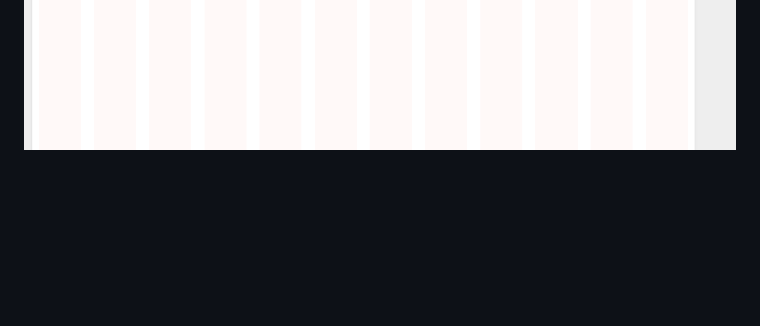
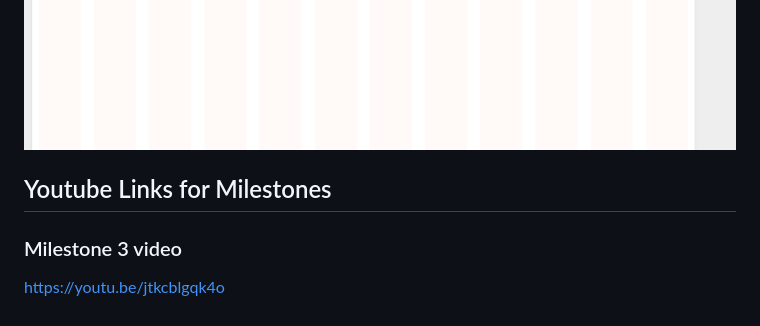
Before and after one commit to friesentyler/Drivetime-Car-Store, a Markdown page: CLCProjectOverview.md, the part around the change. GitHub-like rendering; blank space fills up the shorter version.

```diff
--- a/CLCProjectOverview.md
+++ b/CLCProjectOverview.md
@@ -95,3 +95,8 @@ Rough draft of ER diagram for the database.
 ![UI Diagrams Home Page](./diagrams/homePageUI.png)
 ![UI Diagrams Login](./diagrams/loginUI.png)
 ![UI Diagrams Registration](./diagrams/registrationUI.png)
+
+## Youtube Links for Milestones
+
+### Milestone 3 video
+https://youtu.be/jtkcblgqk4o
```
